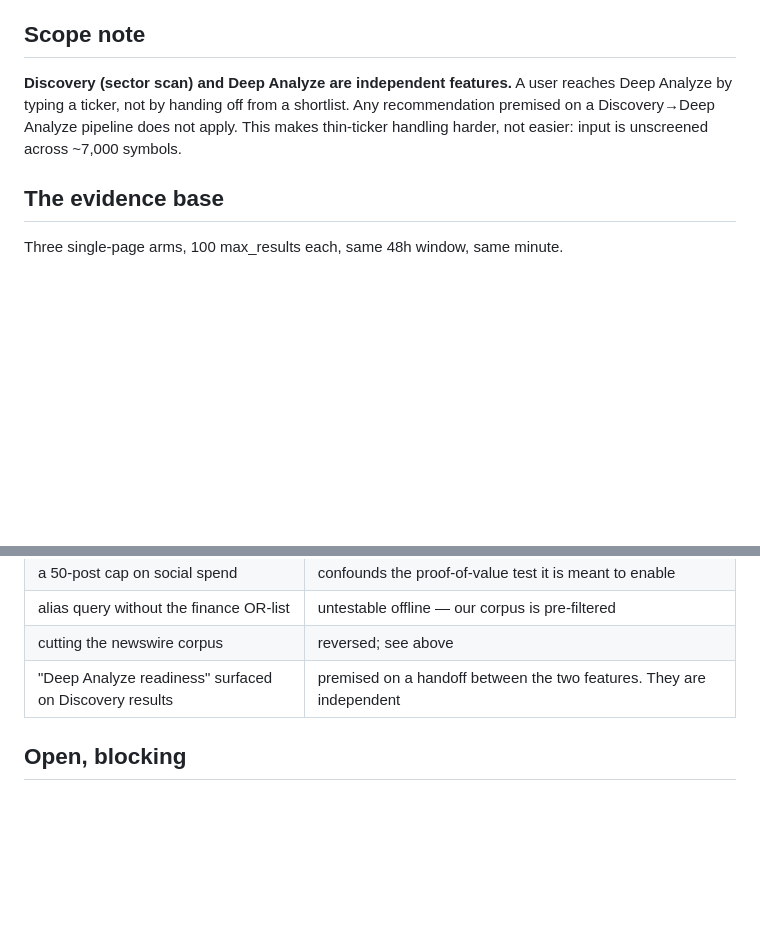
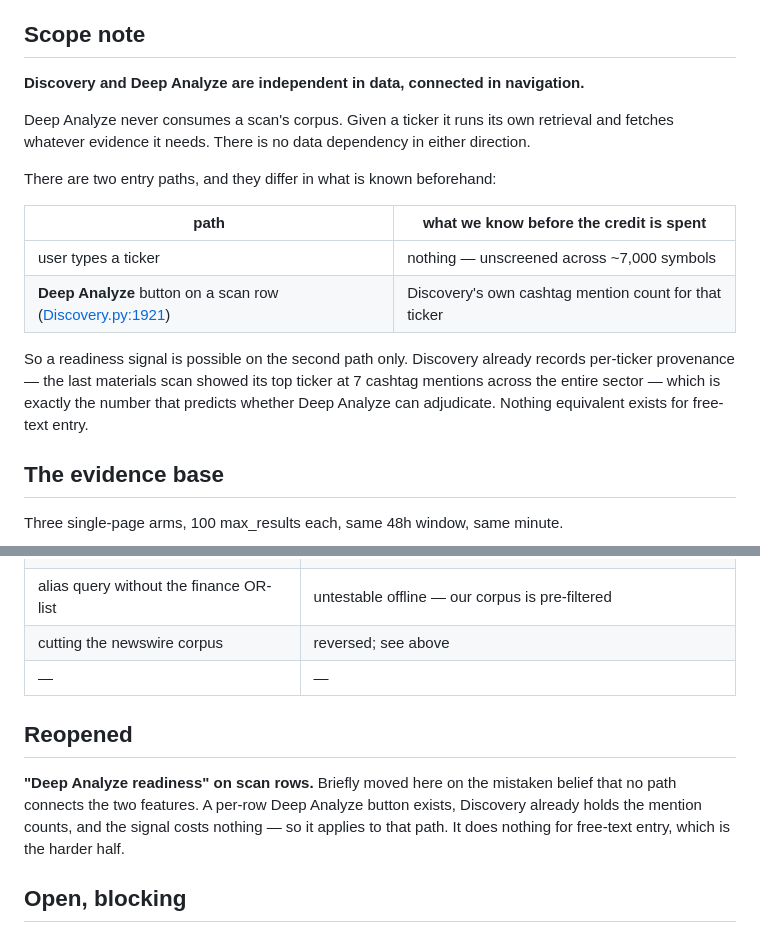
Before and after one commit to jdomfang/stock-sentinel, a Markdown page: docs/deep-analyze-locked-design.md, 2 parts joined by grey strips. Rendered like a GitHub page; blank space fills up the shorter version.

Commit message:
docs: correct the Discovery/Deep Analyze relationship
I recorded the two features as fully independent and moved a recommendation
into "not adopted" on that basis. Half right: there is no DATA dependency --
Deep Analyze always runs its own retrieval and never consumes a scan corpus --
but Discovery.py:1921 renders a Deep Analyze button on every result row, so
the features are connected in navigation.

That distinction decides where a readiness signal can exist. On the button
path Discovery already holds the per-ticker mention count, which is the number
that predicts whether Deep Analyze can adjudicate at all. On the free-text
path nothing is known before the credit is spent, and that remains the harder
of the two problems.

Co-Authored-By: Claude Opus 5 <noreply@anthropic.com>

```diff
--- a/docs/deep-analyze-locked-design.md
+++ b/docs/deep-analyze-locked-design.md
@@ -11,11 +11,25 @@ they turn out wrong we know what to look at.
 
 ## Scope note
 
-**Discovery (sector scan) and Deep Analyze are independent features.** A user
-reaches Deep Analyze by typing a ticker, not by handing off from a shortlist.
-Any recommendation premised on a Discovery→Deep Analyze pipeline does not
-apply. This makes thin-ticker handling harder, not easier: input is
-unscreened across ~7,000 symbols.
+**Discovery and Deep Analyze are independent in data, connected in
+navigation.**
+
+Deep Analyze never consumes a scan's corpus. Given a ticker it runs its own
+retrieval and fetches whatever evidence it needs. There is no data dependency
+in either direction.
+
+There are two entry paths, and they differ in what is known beforehand:
+
+| path | what we know before the credit is spent |
+|---|---|
+| user types a ticker | nothing — unscreened across ~7,000 symbols |
+| **Deep Analyze** button on a scan row ([Discovery.py:1921](../pages/Discovery.py#L1921)) | Discovery's own cashtag mention count for that ticker |
+
+So a readiness signal is possible on the second path only. Discovery already
+records per-ticker provenance — the last materials scan showed its top ticker
+at 7 cashtag mentions across the entire sector — which is exactly the number
+that predicts whether Deep Analyze can adjudicate. Nothing equivalent exists
+for free-text entry.
 
 ## The evidence base
 
@@ -145,7 +159,15 @@ agreement. **High is unavailable until labels and outcomes exist.**
 | a 50-post cap on social spend | confounds the proof-of-value test it is meant to enable |
 | alias query without the finance OR-list | untestable offline — our corpus is pre-filtered |
 | cutting the newswire corpus | reversed; see above |
-| "Deep Analyze readiness" surfaced on Discovery results | premised on a handoff between the two features. They are independent |
+| — | — |
+
+## Reopened
+
+**"Deep Analyze readiness" on scan rows.** Briefly moved here on the mistaken
+belief that no path connects the two features. A per-row Deep Analyze button
+exists, Discovery already holds the mention counts, and the signal costs
+nothing — so it applies to that path. It does nothing for free-text entry,
+which is the harder half.
 
 ## Open, blocking
 
```
